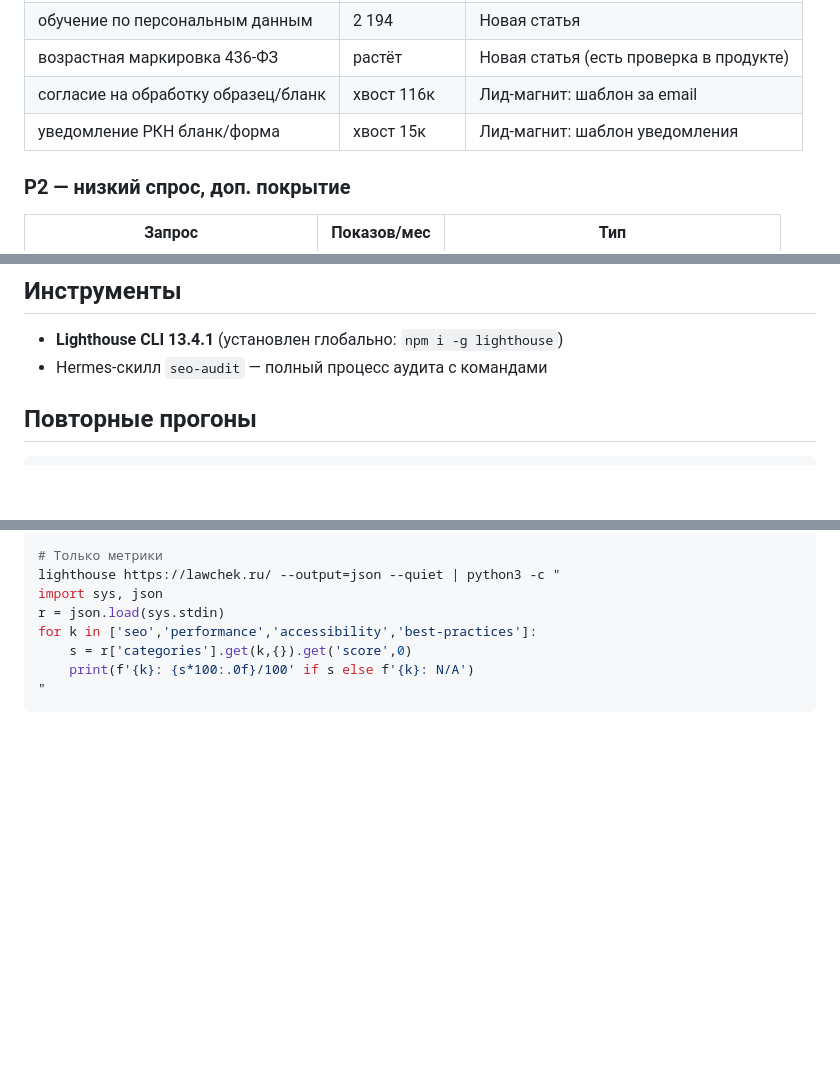
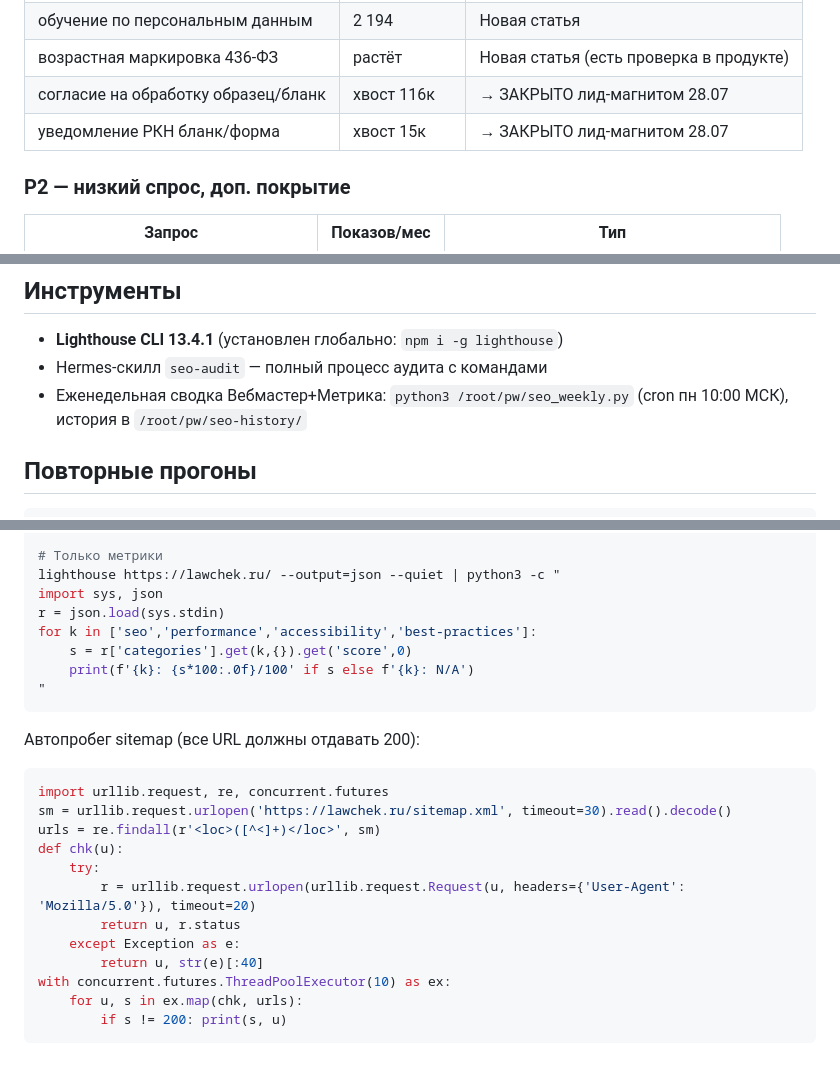
Before and after one commit to lawcheck/lawcheck, a Markdown page: docs/seo-audit.md, 3 parts joined by grey strips. GitHub-like rendering; folded sections open; blank space fills up the shorter version.

````diff
--- a/docs/seo-audit.md
+++ b/docs/seo-audit.md
@@ -107,7 +106,7 @@ header @static Cache-Control "public, max-age=31536000, immutable"
 | обучение по персональным данным | 2 194 | Новая статья |
 | возрастная маркировка 436-ФЗ | растёт | Новая статья (есть проверка в продукте) |
-| согласие на обработку образец/бланк | хвост 116к | Лид-магнит: шаблон за email |
-| уведомление РКН бланк/форма | хвост 15к | Лид-магнит: шаблон уведомления |
+| согласие на обработку образец/бланк | хвост 116к | → ЗАКРЫТО лид-магнитом 28.07 |
+| уведомление РКН бланк/форма | хвост 15к | → ЗАКРЫТО лид-магнитом 28.07 |
 
 ### P2 — низкий спрос, доп. покрытие
 
@@ -120,6 +121,8 @@ header @static Cache-Control "public, max-age=31536000, immutable"
 
 - **Lighthouse CLI 13.4.1** (установлен глобально: `npm i -g lighthouse`)
 - Hermes-скилл `seo-audit` — полный процесс аудита с командами
+- Еженедельная сводка Вебмастер+Метрика: `python3 /root/pw/seo_weekly.py`
+  (cron пн 10:00 МСК), история в `/root/pw/seo-history/`
 
 ## Повторные прогоны
 
@@ -139,3 +142,20 @@ for k in ['seo','performance','accessibility','best-practices']:
     print(f'{k}: {s*100:.0f}/100' if s else f'{k}: N/A')
 "
 ```
+
+Автопробег sitemap (все URL должны отдавать 200):
+
+```python
+import urllib.request, re, concurrent.futures
+sm = urllib.request.urlopen('https://lawchek.ru/sitemap.xml', timeout=30).read().decode()
+urls = re.findall(r'<loc>([^<]+)</loc>', sm)
+def chk(u):
+    try:
+        r = urllib.request.urlopen(urllib.request.Request(u, headers={'User-Agent': 'Mozilla/5.0'}), timeout=20)
+        return u, r.status
+    except Exception as e:
+        return u, str(e)[:40]
+with concurrent.futures.ThreadPoolExecutor(10) as ex:
+    for u, s in ex.map(chk, urls):
+        if s != 200: print(s, u)
+```
````
Also changed, not shown: other parts of docs/seo-audit.md (+62 -61 lines).
